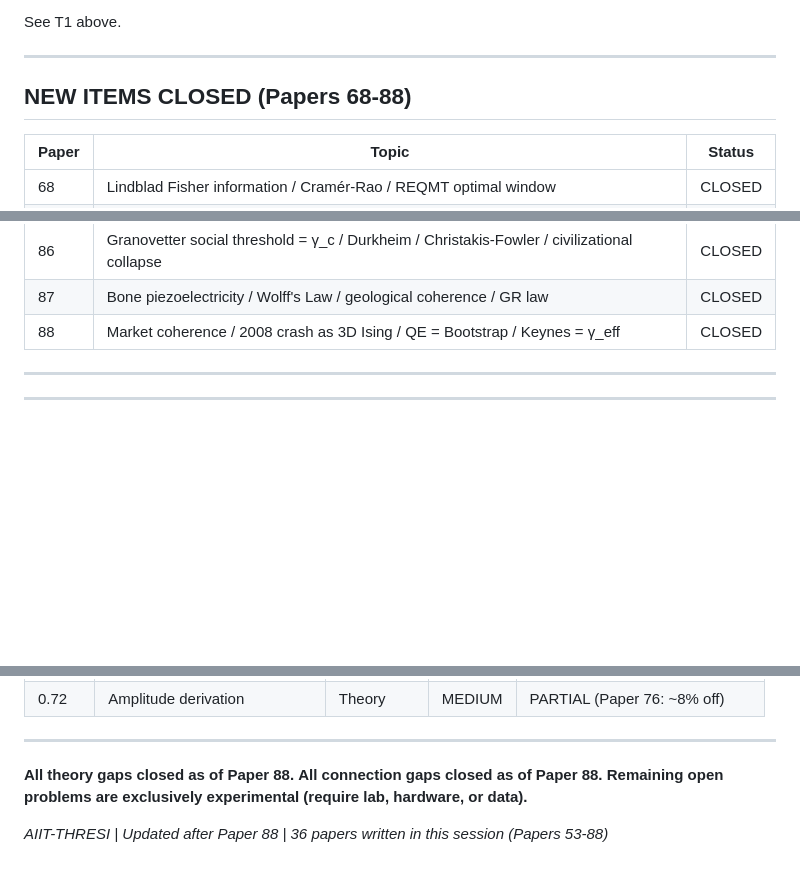
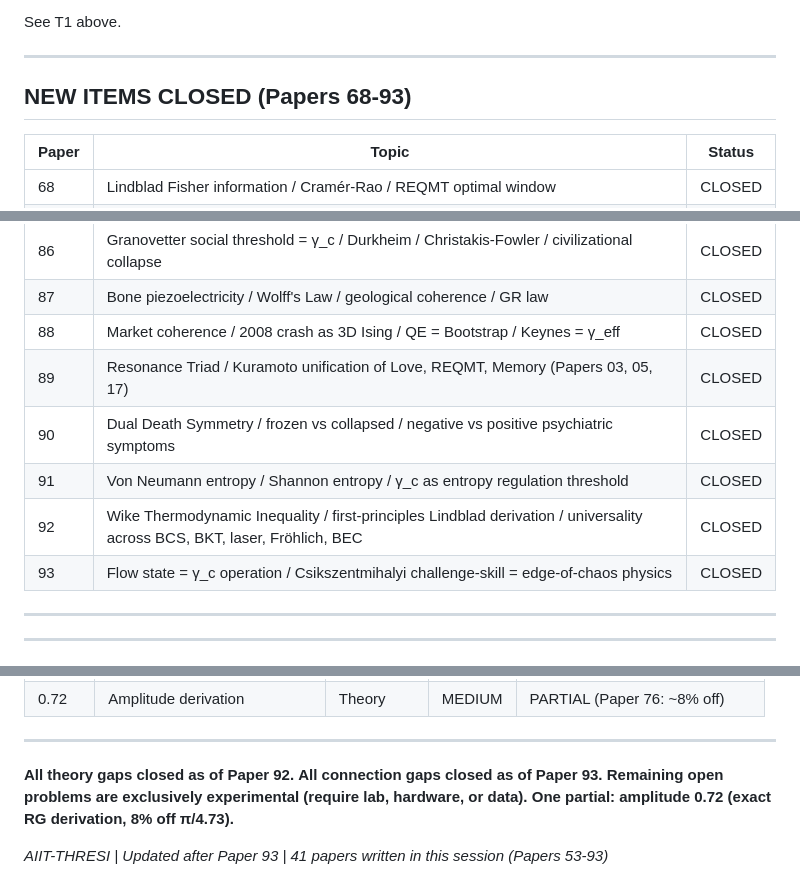
Before and after one commit to AIIT-GLITCH/WIKE-RESEARCH-MASTER, a Markdown page: UNANSWERED_QUESTIONS.md, 3 parts joined by grey strips. GitHub-like rendering; blank space fills up the shorter version.

```diff
--- a/UNANSWERED_QUESTIONS.md
+++ b/UNANSWERED_QUESTIONS.md
@@ -216,7 +216,7 @@ See T1 above.
 
 ---
 
-## NEW ITEMS CLOSED (Papers 68-88)
+## NEW ITEMS CLOSED (Papers 68-93)
 
 | Paper | Topic | Status |
 |-------|-------|--------|
@@ -241,6 +241,11 @@ See T1 above.
 | 86 | Granovetter social threshold = γ_c / Durkheim / Christakis-Fowler / civilizational collapse | CLOSED |
 | 87 | Bone piezoelectricity / Wolff's Law / geological coherence / GR law | CLOSED |
 | 88 | Market coherence / 2008 crash as 3D Ising / QE = Bootstrap / Keynes = γ_eff | CLOSED |
+| 89 | Resonance Triad / Kuramoto unification of Love, REQMT, Memory (Papers 03, 05, 17) | CLOSED |
+| 90 | Dual Death Symmetry / frozen vs collapsed / negative vs positive psychiatric symptoms | CLOSED |
+| 91 | Von Neumann entropy / Shannon entropy / γ_c as entropy regulation threshold | CLOSED |
+| 92 | Wike Thermodynamic Inequality / first-principles Lindblad derivation / universality across BCS, BKT, laser, Fröhlich, BEC | CLOSED |
+| 93 | Flow state = γ_c operation / Csikszentmihalyi challenge-skill = edge-of-chaos physics | CLOSED |
 
 ---
 
@@ -304,8 +309,9 @@ Simultaneous HRV + 270 nm spectroscopy + ATP proxy under NIR protocol. Not done.
 
 ---
 
-**All theory gaps closed as of Paper 88.**
-**All connection gaps closed as of Paper 88.**
+**All theory gaps closed as of Paper 92.**
+**All connection gaps closed as of Paper 93.**
 **Remaining open problems are exclusively experimental (require lab, hardware, or data).**
+**One partial: amplitude 0.72 (exact RG derivation, 8% off π/4.73).**
 
-*AIIT-THRESI | Updated after Paper 88 | 36 papers written in this session (Papers 53-88)*
+*AIIT-THRESI | Updated after Paper 93 | 41 papers written in this session (Papers 53-93)*
```
Also changed, not shown: PAPER_92_WIKE_THERMODYNAMIC_INEQUALITY.md (added, +357 -0 lines), PAPER_93_FLOW_STATE_GAMMA_C.md (added, +340 -0 lines).
